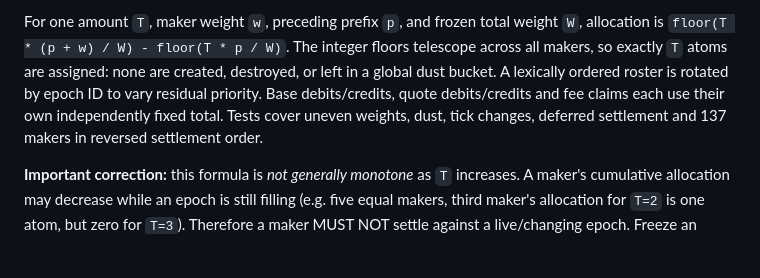
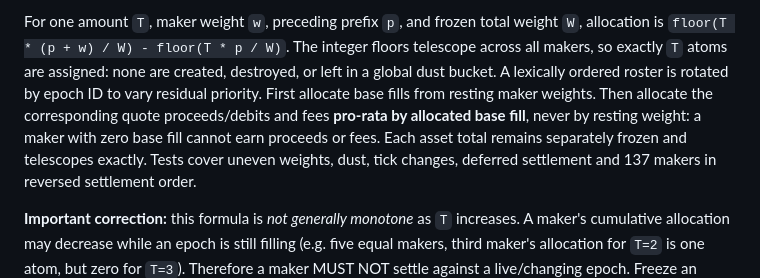
Before and after one commit to en0ma/hybrid, a Markdown page: sdk/QUOTE-PREFLIGHT.md, the part around the change. Drawn GitHub-style; blank space fills up the shorter version.

Commit message:
docs(research): tie quote and fee settlement to actual frozen base allocations

```diff
--- a/sdk/QUOTE-PREFLIGHT.md
+++ b/sdk/QUOTE-PREFLIGHT.md
@@ -294,8 +294,11 @@ frozen total weight `W`, allocation is
 The integer floors telescope across all makers, so exactly `T` atoms
 are assigned: none are created, destroyed, or left in a global dust bucket.
 A lexically ordered roster is rotated by epoch ID to vary residual
-priority. Base debits/credits, quote debits/credits and fee claims each
-use their own independently fixed total. Tests cover uneven weights,
+priority. First allocate base fills from resting maker weights. Then
+allocate the corresponding quote proceeds/debits and fees **pro-rata by
+allocated base fill**, never by resting weight: a maker with zero base
+fill cannot earn proceeds or fees. Each asset total remains separately
+frozen and telescopes exactly. Tests cover uneven weights,
 dust, tick changes, deferred settlement and 137 makers in reversed
 settlement order.
 
```
